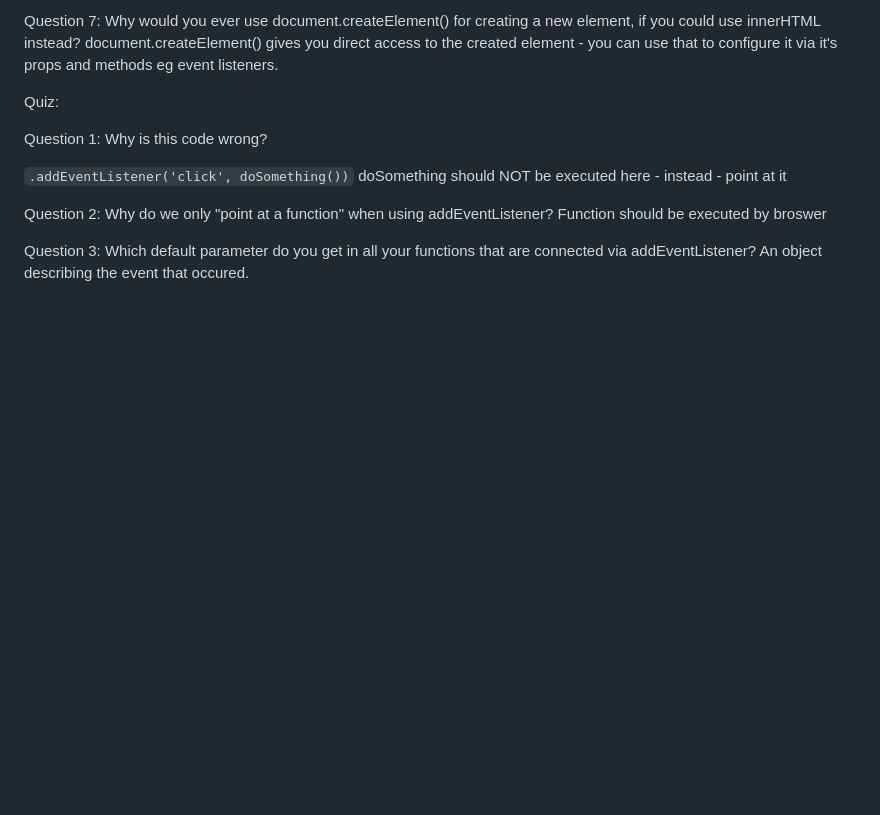
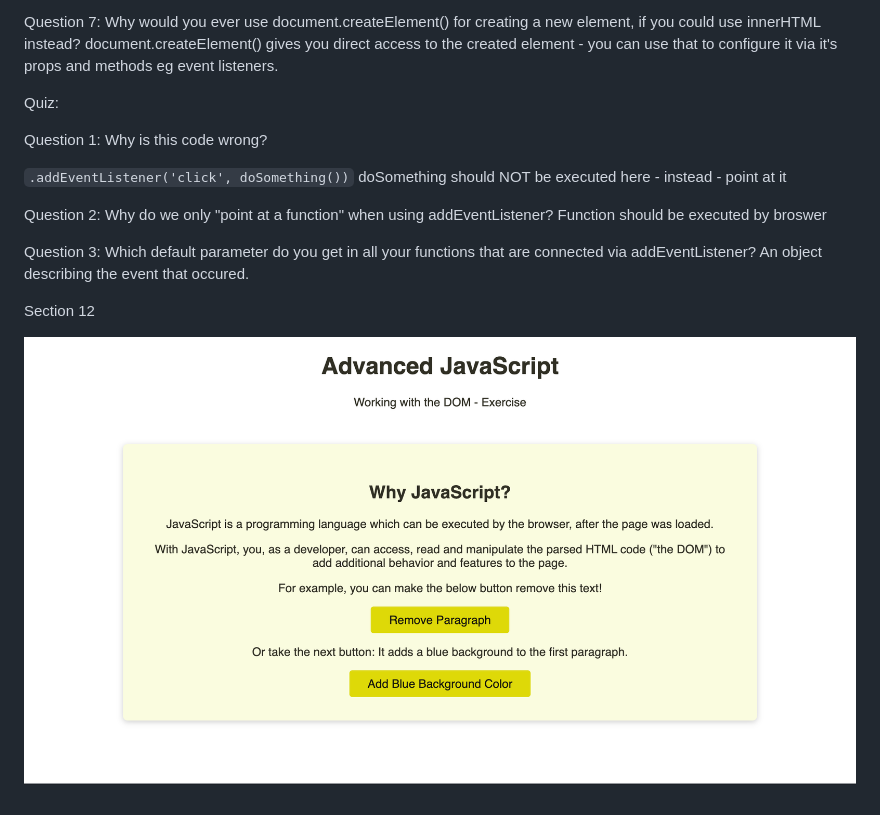
Before and after one commit to rominalodolo/100_Days_Of_Code-Web-Development-Bootcamp, a Markdown page: README.md, the part around the change. Drawn GitHub-style; pictures changed too: image.png (added); blank space fills up the shorter version.

Commit message:
exercise section 12

```diff
--- a/README.md
+++ b/README.md
@@ -913,3 +913,9 @@ Function should be executed by broswer
 Question 3:
 Which default parameter do you get in all your functions that are connected via addEventListener?
 An object describing the event that occured.
+
+
+
+Section 12
+
+![alt text](image.png)
```
Also changed, not shown: 1 other file.
